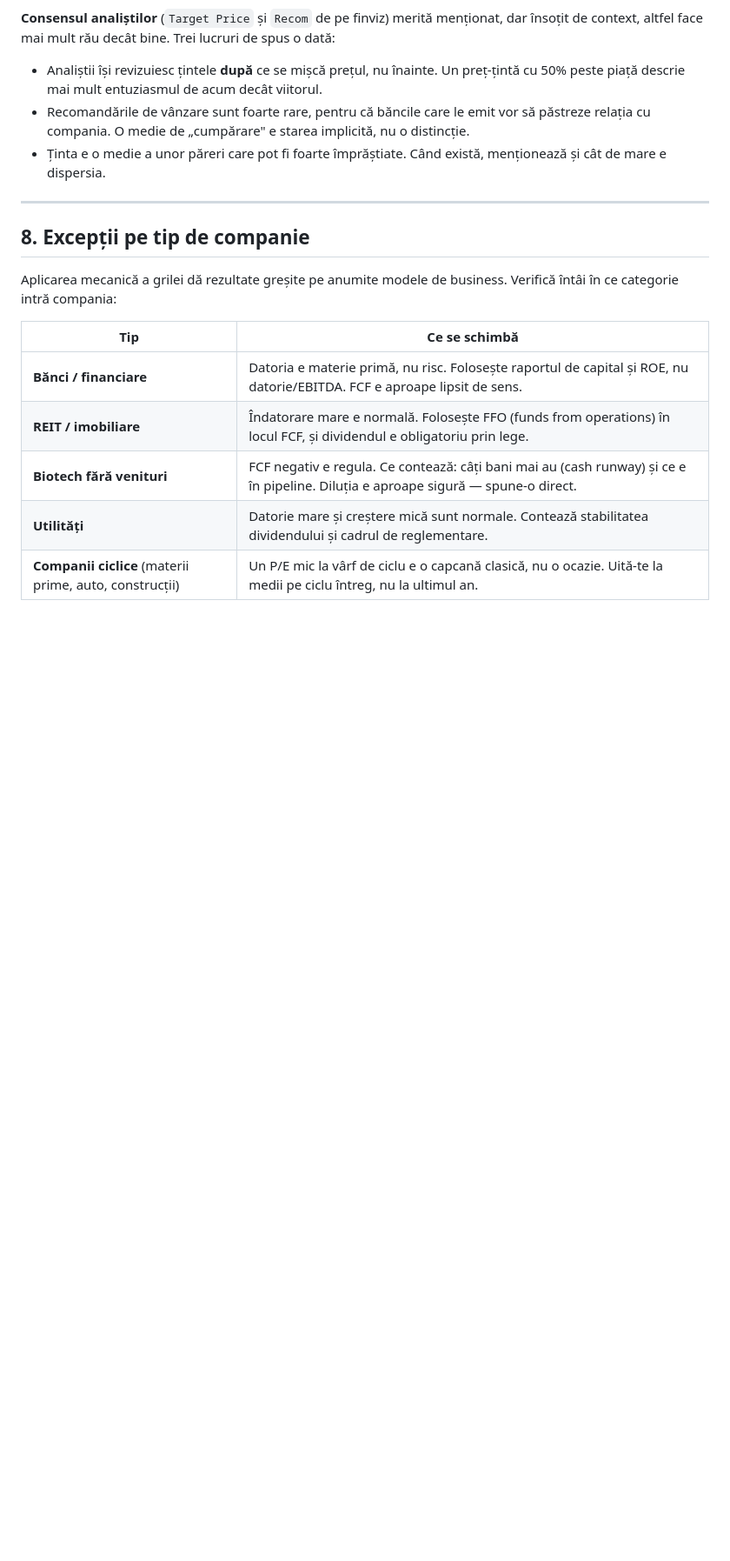
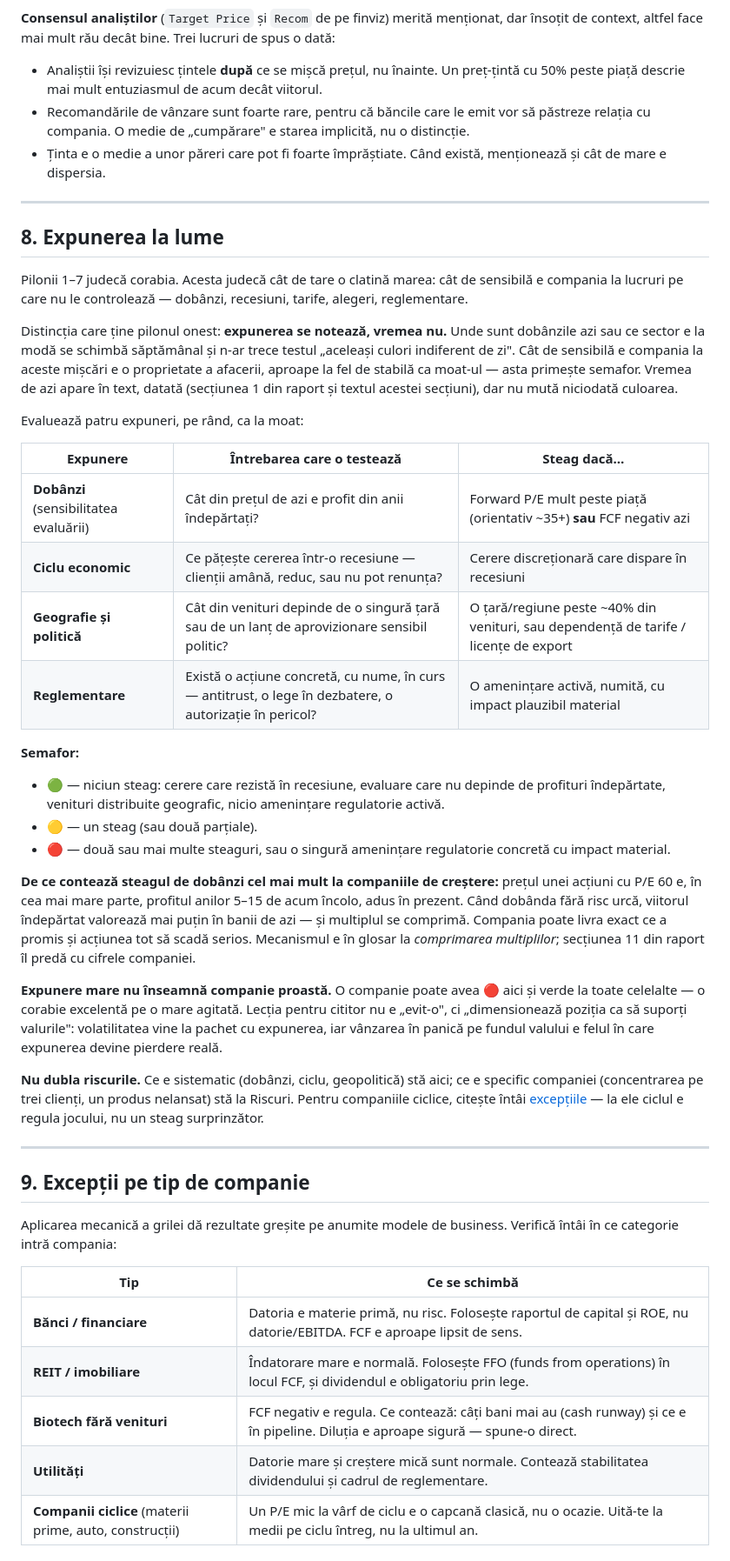
Before and after one commit to MarginallyHarmless/stock-research, a Markdown page: references/scorecard.md, the part around one of its changes. Shown at 87% size. Rendered like a GitHub page; blank space fills up the shorter version.

Commit message:
scorecard: add Expunerea la lume pillar, fix sentiment green criterion
Co-Authored-By: Claude Opus 4.8 <noreply@anthropic.com>

```diff
--- a/references/scorecard.md
+++ b/references/scorecard.md
@@ -149,7 +150,35 @@ Raportul intrări/ieșiri de pe MarketBeat e mai informativ decât procentul de
 
 ---
 
-## 8. Excepții pe tip de companie
+## 8. Expunerea la lume
+
+Pilonii 1–7 judecă corabia. Acesta judecă cât de tare o clatină marea: cât de sensibilă e compania la lucruri pe care nu le controlează — dobânzi, recesiuni, tarife, alegeri, reglementare.
+
+Distincția care ține pilonul onest: **expunerea se notează, vremea nu.** Unde sunt dobânzile azi sau ce sector e la modă se schimbă săptămânal și n-ar trece testul „aceleași culori indiferent de zi". Cât de sensibilă e compania la aceste mișcări e o proprietate a afacerii, aproape la fel de stabilă ca moat-ul — asta primește semafor. Vremea de azi apare în text, datată (secțiunea 1 din raport și textul acestei secțiuni), dar nu mută niciodată culoarea.
+
+Evaluează patru expuneri, pe rând, ca la moat:
+
+| Expunere | Întrebarea care o testează | Steag dacă… |
+|---|---|---|
+| **Dobânzi** (sensibilitatea evaluării) | Cât din prețul de azi e profit din anii îndepărtați? | Forward P/E mult peste piață (orientativ ~35+) **sau** FCF negativ azi |
+| **Ciclu economic** | Ce pățește cererea într-o recesiune — clienții amână, reduc, sau nu pot renunța? | Cerere discreționară care dispare în recesiuni |
+| **Geografie și politică** | Cât din venituri depinde de o singură țară sau de un lanț de aprovizionare sensibil politic? | O țară/regiune peste ~40% din venituri, sau dependență de tarife / licențe de export |
+| **Reglementare** | Există o acțiune concretă, cu nume, în curs — antitrust, o lege în dezbatere, o autorizație în pericol? | O amenințare activă, numită, cu impact plauzibil material |
+
+**Semafor:**
+- 🟢 — niciun steag: cerere care rezistă în recesiune, evaluare care nu depinde de profituri îndepărtate, venituri distribuite geografic, nicio amenințare regulatorie activă.
+- 🟡 — un steag (sau două parțiale).
+- 🔴 — două sau mai multe steaguri, sau o singură amenințare regulatorie concretă cu impact material.
+
+**De ce contează steagul de dobânzi cel mai mult la companiile de creștere:** prețul unei acțiuni cu P/E 60 e, în cea mai mare parte, profitul anilor 5–15 de acum încolo, adus în prezent. Când dobânda fără risc urcă, viitorul îndepărtat valorează mai puțin în banii de azi — și multiplul se comprimă. Compania poate livra exact ce a promis și acțiunea tot să scadă serios. Mecanismul e în glosar la *comprimarea multiplilor*; secțiunea 11 din raport îl predă cu cifrele companiei.
+
+**Expunere mare nu înseamnă companie proastă.** O companie poate avea 🔴 aici și verde la toate celelalte — o corabie excelentă pe o mare agitată. Lecția pentru cititor nu e „evit-o", ci „dimensionează poziția ca să suporți valurile": volatilitatea vine la pachet cu expunerea, iar vânzarea în panică pe fundul valului e felul în care expunerea devine pierdere reală.
+
+**Nu dubla riscurile.** Ce e sistematic (dobânzi, ciclu, geopolitică) stă aici; ce e specific companiei (concentrarea pe trei clienți, un produs nelansat) stă la Riscuri. Pentru companiile ciclice, citește întâi [excepțiile](#9-excepții-pe-tip-de-companie) — la ele ciclul e regula jocului, nu un steag surprinzător.
+
+---
+
+## 9. Excepții pe tip de companie
 
 Aplicarea mecanică a grilei dă rezultate greșite pe anumite modele de business. Verifică întâi în ce categorie intră compania:
 
```
Also changed, not shown: other parts of references/scorecard.md (+5 -4 lines).
